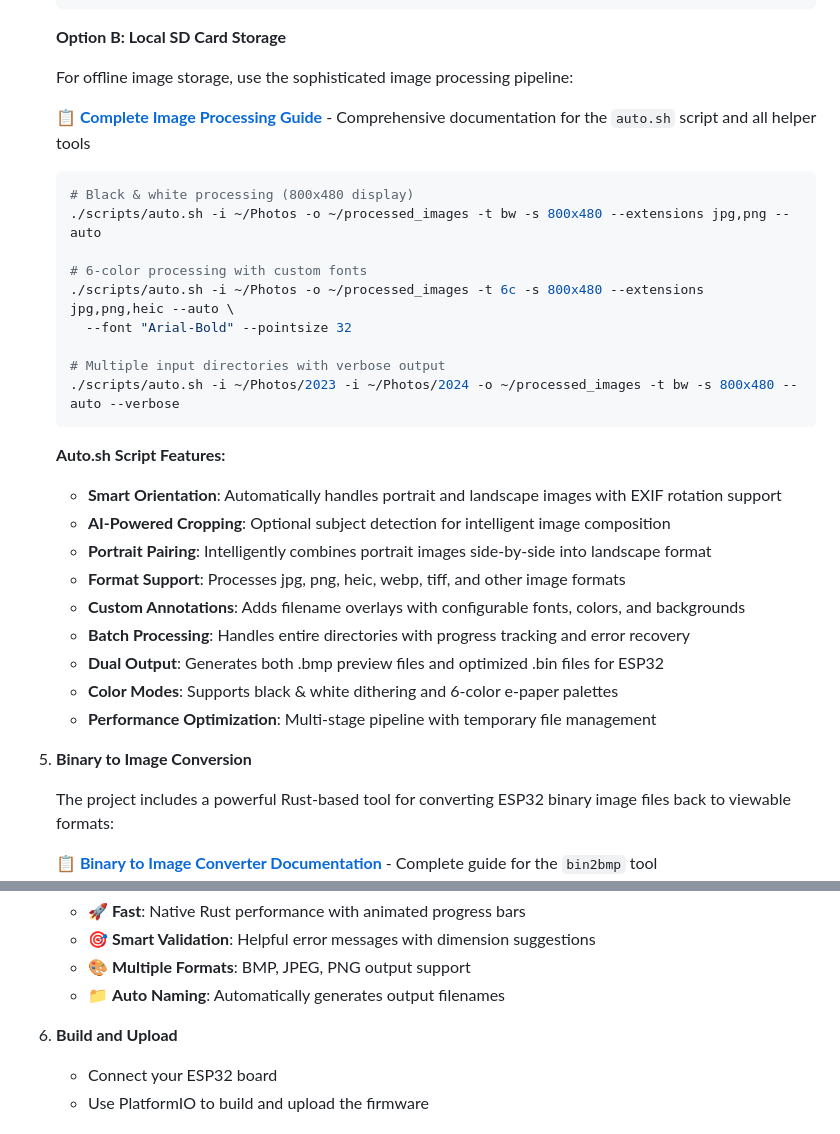
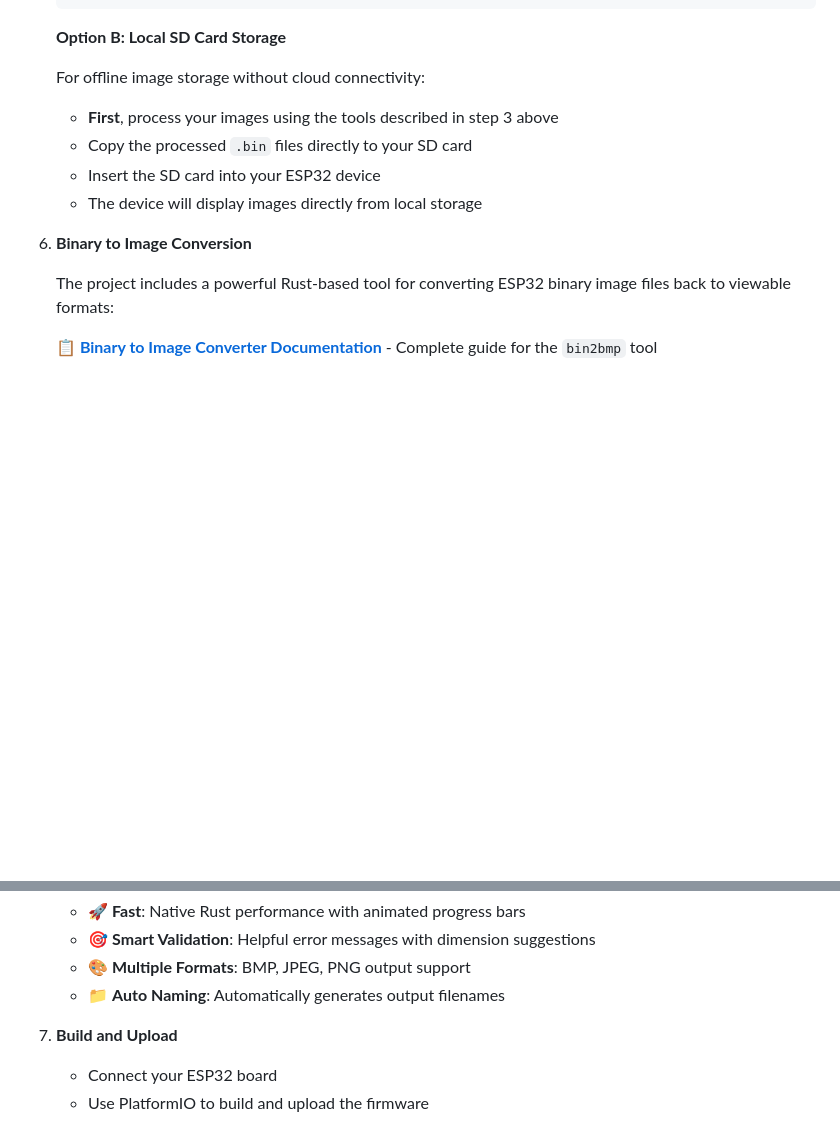
Before and after one commit to sephiroth74/esp32-photo-frame, a Markdown page: README.md, 2 parts joined by grey strips. Drawn GitHub-style; blank space fills up the shorter version.

````diff
--- a/README.md
+++ b/README.md
@@ -91,34 +122,14 @@
 
    **Option B: Local SD Card Storage**
 
-   For offline image storage, use the sophisticated image processing pipeline:
+   For offline image storage without cloud connectivity:
 
-   **📋 [Complete Image Processing Guide](docs/image_processing.md)** - Comprehensive documentation for the `auto.sh` script and all helper tools
+   - **First**, process your images using the tools described in step 3 above
+   - Copy the processed `.bin` files directly to your SD card
+   - Insert the SD card into your ESP32 device
+   - The device will display images directly from local storage
 
-   ```bash
-   # Black & white processing (800x480 display)
-   ./scripts/auto.sh -i ~/Photos -o ~/processed_images -t bw -s 800x480 --extensions jpg,png --auto
-
-   # 6-color processing with custom fonts
-   ./scripts/auto.sh -i ~/Photos -o ~/processed_images -t 6c -s 800x480 --extensions jpg,png,heic --auto \
-     --font "Arial-Bold" --pointsize 32
-
-   # Multiple input directories with verbose output
-   ./scripts/auto.sh -i ~/Photos/2023 -i ~/Photos/2024 -o ~/processed_images -t bw -s 800x480 --auto --verbose
-   ```
-
-   **Auto.sh Script Features:**
-   - **Smart Orientation**: Automatically handles portrait and landscape images with EXIF rotation support
-   - **AI-Powered Cropping**: Optional subject detection for intelligent image composition
-   - **Portrait Pairing**: Intelligently combines portrait images side-by-side into landscape format
-   - **Format Support**: Processes jpg, png, heic, webp, tiff, and other image formats
-   - **Custom Annotations**: Adds filename overlays with configurable fonts, colors, and backgrounds
-   - **Batch Processing**: Handles entire directories with progress tracking and error recovery
-   - **Dual Output**: Generates both .bmp preview files and optimized .bin files for ESP32
-   - **Color Modes**: Supports black & white dithering and 6-color e-paper palettes
-   - **Performance Optimization**: Multi-stage pipeline with temporary file management
-
-4. **Binary to Image Conversion**
+5. **Binary to Image Conversion**
 
    The project includes a powerful Rust-based tool for converting ESP32 binary image files back to viewable formats:
 
@@ -141,7 +152,7 @@
    - 🎨 **Multiple Formats**: BMP, JPEG, PNG output support
    - 📁 **Auto Naming**: Automatically generates output filenames
 
-5. **Build and Upload**
+6. **Build and Upload**
    - Connect your ESP32 board
    - Use PlatformIO to build and upload the firmware
 
````
Also changed, not shown: other parts of README.md (+32 -1 lines).
